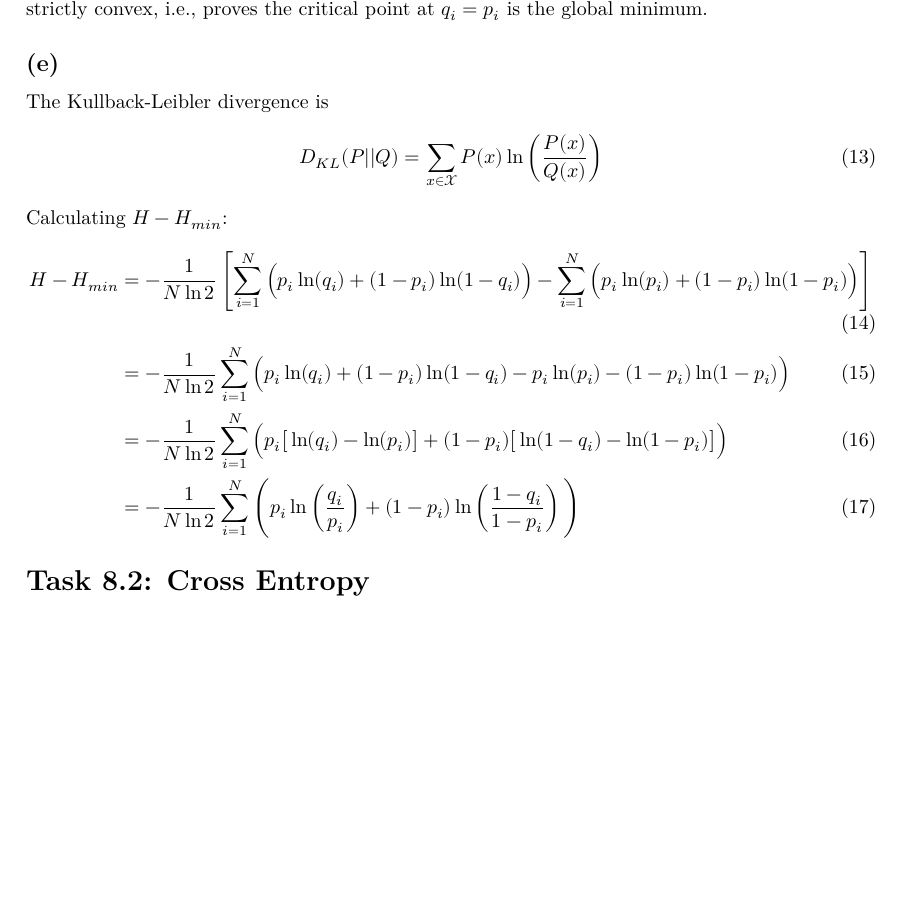
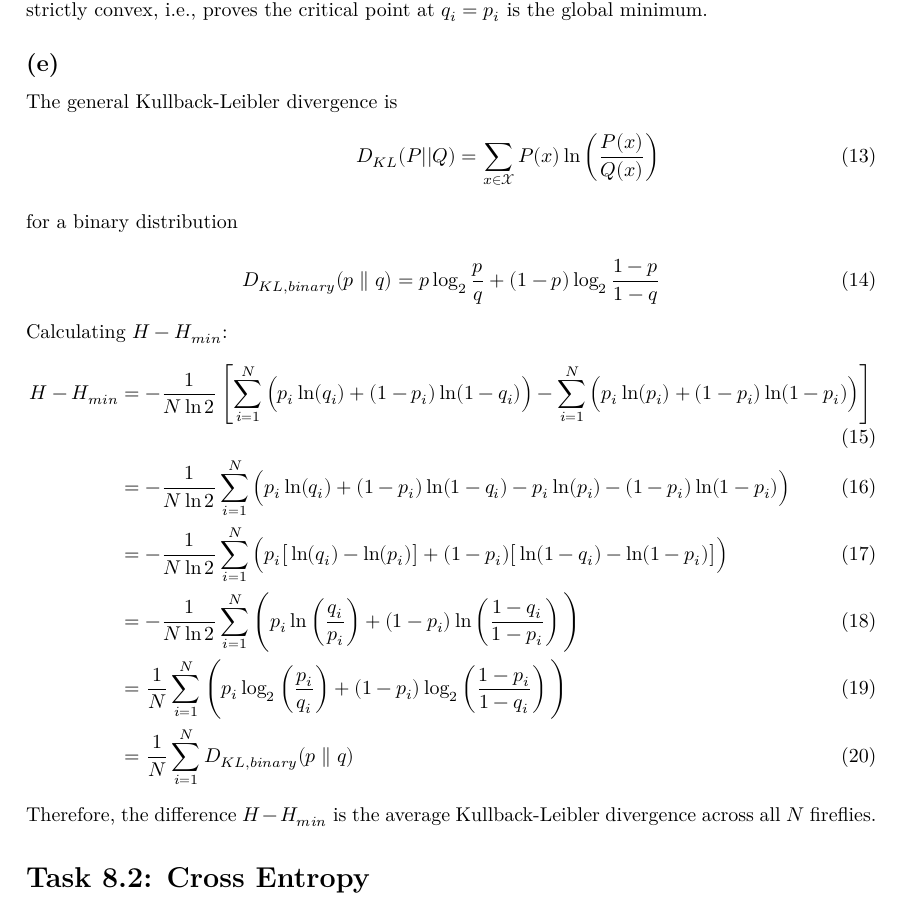
Before and after one commit to Leo000S/KomplexeSysteme, a LaTeX problem sheet (Uebung8/exercise8/exercise8_Schaller_Lender.tex): part of page 2 of 2, cut so that both start at the same text, the shorter picture padded with empty space. Compiled offline with XeLaTeX.

Commit message:
Update exercise8_Schaller_Lender.tex
8.1 (e) fertig

```diff
--- a/Uebung8/exercise8/exercise8_Schaller_Lender.tex
+++ b/Uebung8/exercise8/exercise8_Schaller_Lender.tex
@@ -74,18 +74,23 @@
 
 
     \subsection*{(e)}
-    The Kullback-Leibler divergence is
+    The general Kullback-Leibler divergence is
     \begin{align}
         D_{KL}(P||Q)= \sum_{x\in\mathcal{X}} P(x)\ln\left(\frac{P(x)}{Q(x)}\right)
+        \intertext{for a binary distribution}
+        D_{KL, binary}(p \parallel q) = p \log_2 \frac{p}{q} + (1-p) \log_2 \frac{1-p}{1-q}
     \end{align}
+% https://doi.org/10.1002%2F047174882X  chapter 2.4
     Calculating $H-H_{min}$:
     \begin{align}
         H -H_{min} &= -\frac{1}{N \ln 2} \left[\sum_{i=1}^N \Big( p_i \ln(q_i) + (1 - p_i) \ln(1 - q_i) \Big) - \sum_{i=1}^N \Big( p_i \ln(p_i) + (1 - p_i) \ln(1 - p_i) \Big) \right]\\
         &= -\frac{1}{N \ln 2} \sum_{i=1}^N \Big( p_i \ln(q_i) + (1 - p_i) \ln(1 - q_i)  -   p_i \ln(p_i) - (1 - p_i) \ln(1 - p_i) \Big) \\
         &=-\frac{1}{N \ln 2} \sum_{i=1}^N \Big( p_i \big[\ln(q_i)-\ln(p_i)\big] + (1 - p_i) \big[\ln(1 - q_i)  -    \ln(1 - p_i)\big] \Big)\\
-        &=-\frac{1}{N \ln 2}\sum_{i=1}^N \Bigg( p_i \ln\left(\frac{q_i}{p_i}\right) + (1 - p_i)\ln\left(\frac{1 - q_i}{1-p_i}\right) \Bigg)
+        &=-\frac{1}{N \ln 2}\sum_{i=1}^N \Bigg( p_i \ln\left(\frac{q_i}{p_i}\right) + (1 - p_i)\ln\left(\frac{1 - q_i}{1-p_i}\right) \Bigg)\\
+        &=\frac{1}{N}\sum_{i=1}^N \Bigg( p_i \log_2\left(\frac{p_i}{q_i}\right) + (1 - p_i)\log_2\left(\frac{1 - p_i}{1-q_i}\right) \Bigg)\\
+        &=\frac{1}{N}\sum_{i=1}^N  D_{KL, binary}(p \parallel q)
     \end{align}
-
+    Therefore, the difference $H - H_{min}$ is the average Kullback-Leibler divergence across all $N$ fireflies.
 
 
 
```
